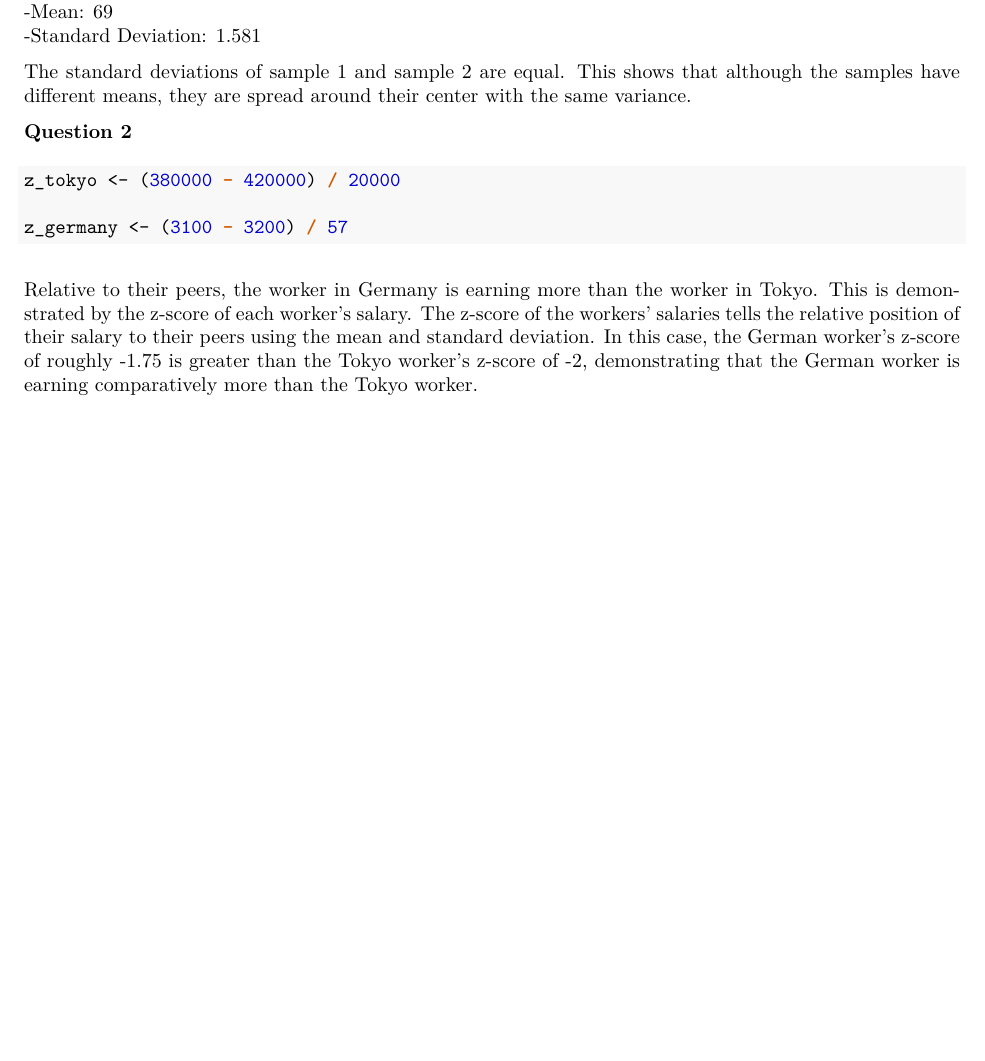
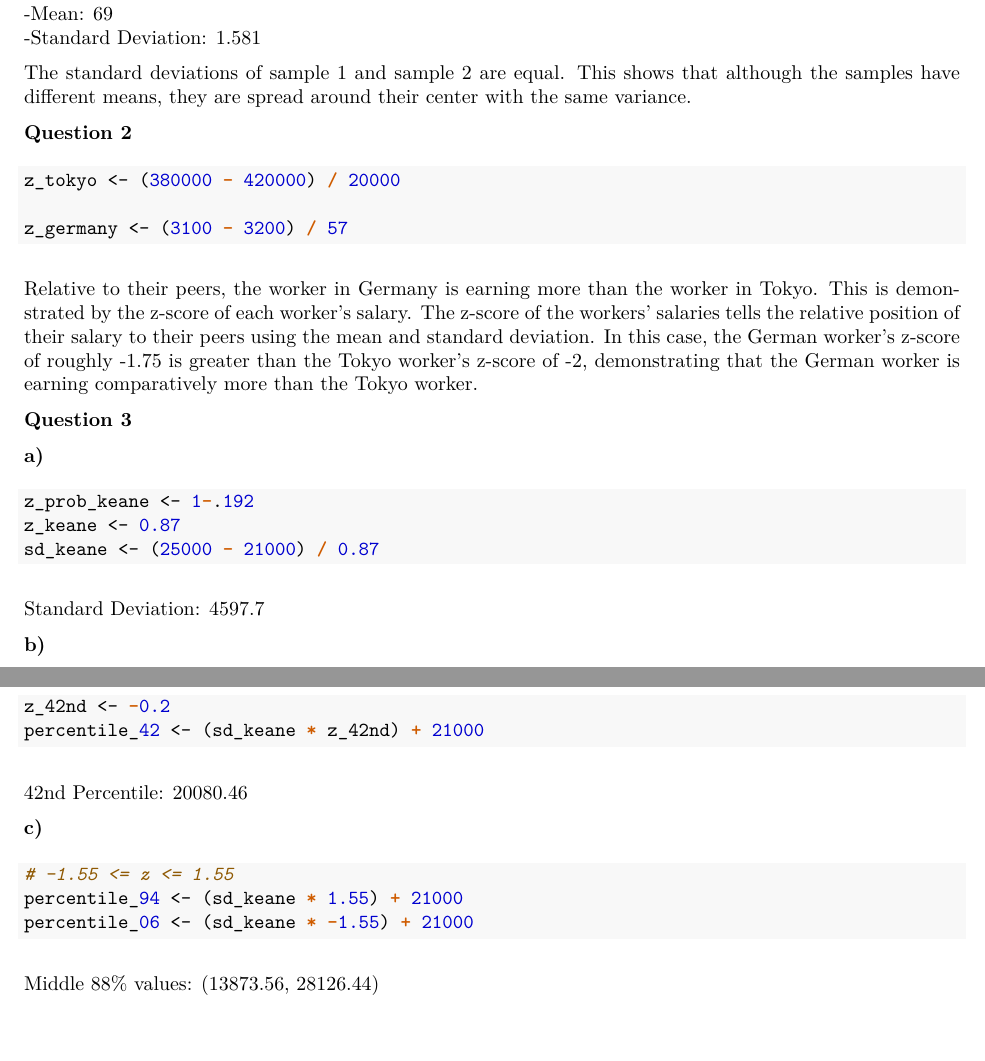
Before and after one commit to ChaseBook/econometrics, an R Markdown document (ps_1.Rmd): part of the page before the commit and two parts of pages 1 and 2 of 2 after it, the two joined at a grey line, cut so that both start at the same text, the shorter picture padded with empty space. The pictures show the output file ps_1.pdf that the author committed with the source.

Commit message:
question 3

````diff
--- a/ps_1.Rmd
+++ b/ps_1.Rmd
@@ -78,3 +78,33 @@ their peers using the mean and standard deviation. In this case, the German
 worker's z-score of roughly -1.75 is greater than the Tokyo worker's z-score of
 -2, demonstrating that the German worker is earning comparatively more than the
 Tokyo worker.
+
+
+<h1> **Question 3**
+
+**a) **
+```{r}
+z_prob_keane <- 1-.192
+z_keane <- 0.87
+sd_keane <- (25000 - 21000) / 0.87
+```
+
+Standard Deviation: `r round(sd_keane, 2)`
+
+**b) **
+```{r}
+z_42nd <- -0.2
+percentile_42 <- (sd_keane * z_42nd) + 21000
+```
+
+42nd Percentile: 20080.46
+
+**c) **
+```{r}
+# -1.55 <= z <= 1.55
+percentile_94 <- (sd_keane * 1.55) + 21000
+percentile_06 <- (sd_keane * -1.55) + 21000
+
+```
+
+Middle 88% values: (`r format(round(percentile_06, 2), scientific=FALSE)`, `r format(round(percentile_94, 2), scientific=FALSE)`)
````
Also changed, not shown: ps_1.pdf, 1 other file.
